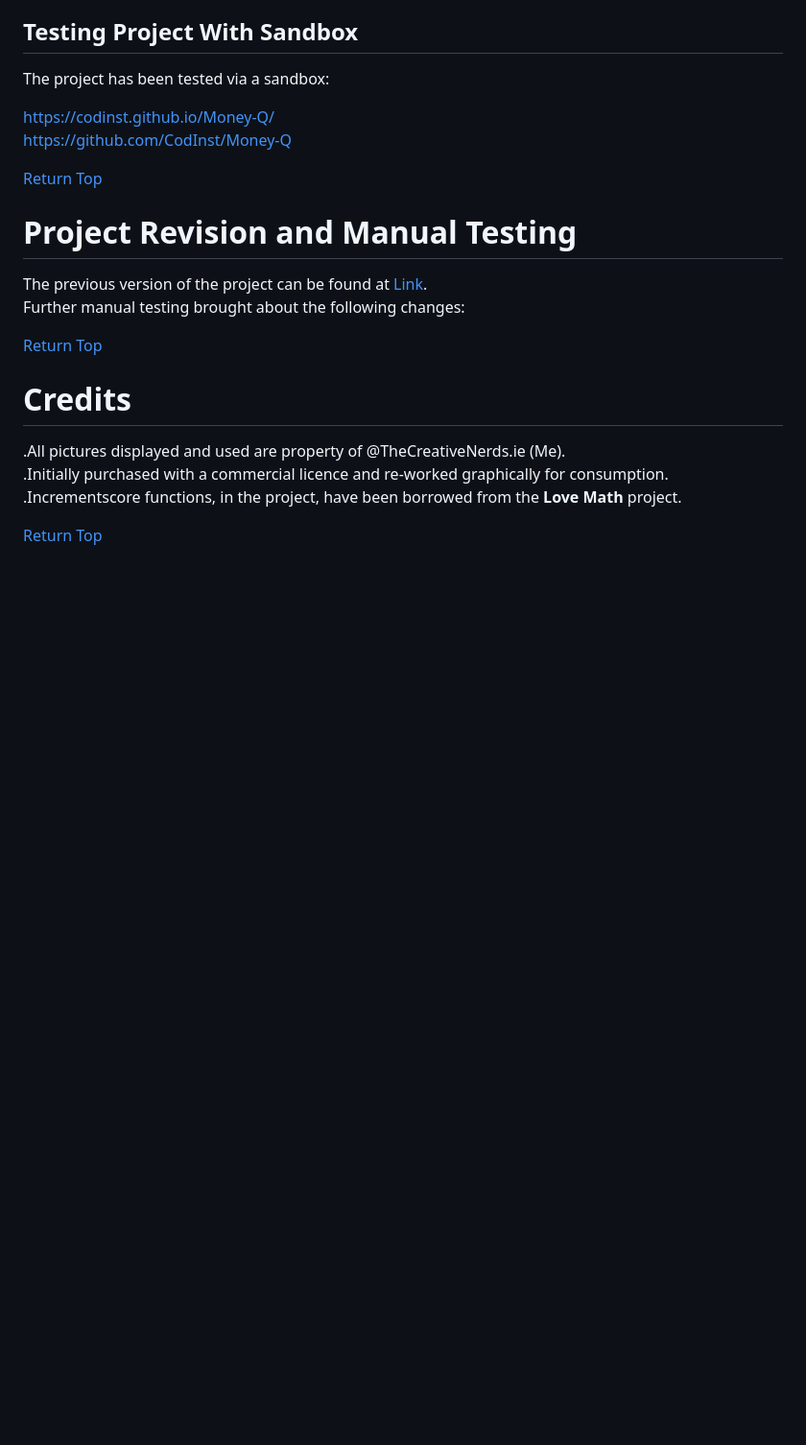
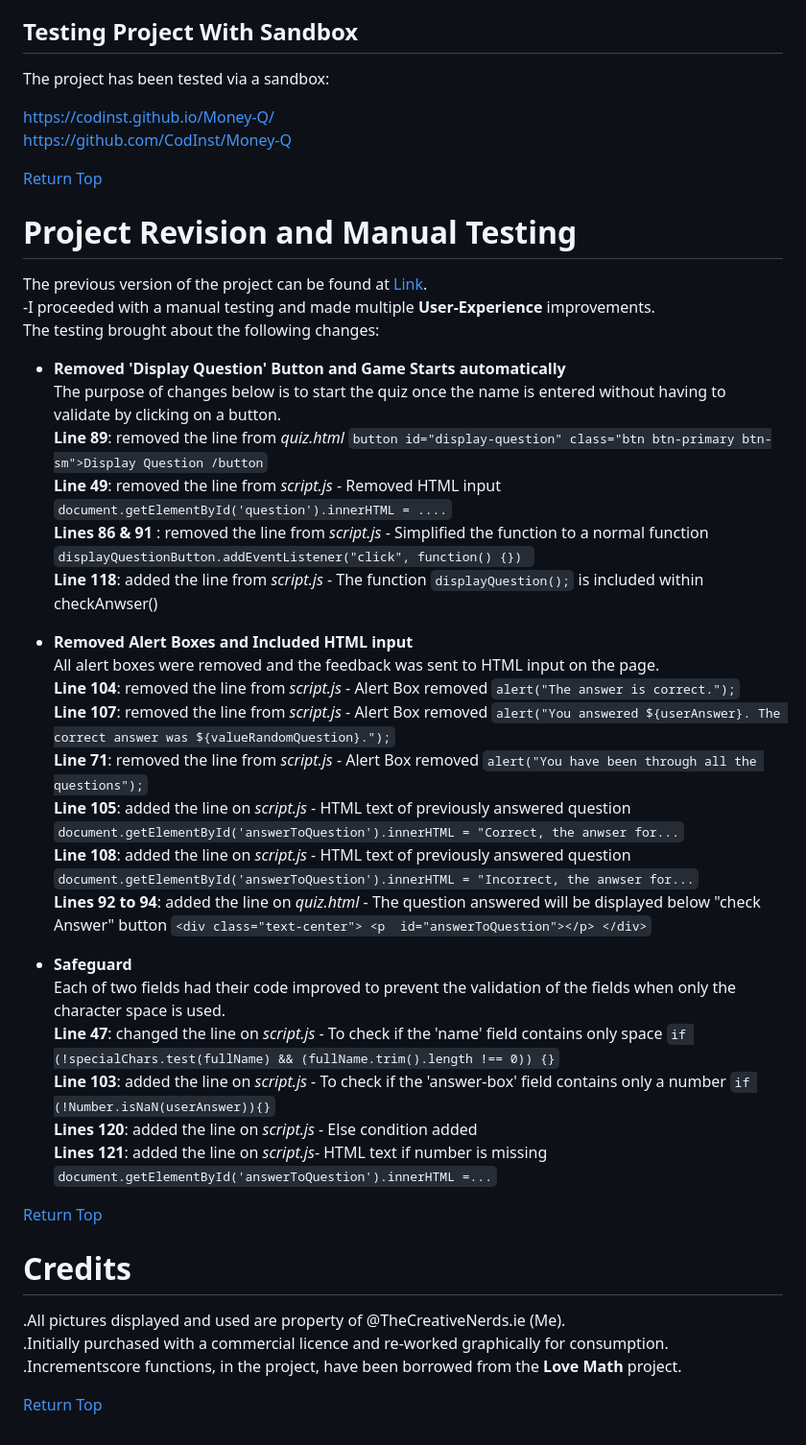
Before and after one commit to CodInst/Money-Quiz, a Markdown page: README.md, the part around the change. Shown at 96% size. Rendered like a GitHub page; blank space fills up the shorter version.

Commit message:
The section 'project revision and manual testing' has been filled and completed. All steps of testing and improvements.

```diff
--- a/README.md
+++ b/README.md
@@ -188,7 +188,30 @@ https://github.com/CodInst/Money-Q
 # Project Revision and Manual Testing
 
 The previous version of the project can be found at [Link](https://codinst.github.io/Money-Q/).<br>
-Further manual testing brought about the following changes:<br>
+-I proceeded with a manual testing and made multiple <strong>User-Experience</strong> improvements.<br>
+The testing brought about the following changes:<br>
+  - <strong>Removed 'Display Question' Button and Game Starts automatically</strong><br>
+  The purpose of changes below is to start the quiz once the name is entered without having to validate by clicking on a button.<br>
+  <strong>Line 89</strong>: removed the line from <em>quiz.html</em>  ` button id="display-question" class="btn btn-primary btn-sm">Display Question /button `<br>
+  <strong>Line 49</strong>: removed the line from <em>script.js</em> - Removed HTML input ` document.getElementById('question').innerHTML = .... `<br>
+  <strong>Lines 86 & 91 </strong>: removed the line from <em>script.js</em> - Simplified the function to a normal function ` displayQuestionButton.addEventListener("click", function() {})  `<br>
+  <strong>Line 118</strong>: added the line from <em>script.js</em> - The function ` displayQuestion(); ` is included within checkAnwser()<br>
+
+  - <strong>Removed Alert Boxes and Included HTML input</strong><br>
+  All alert boxes were removed and the feedback was sent to HTML input on the page.<br>
+  <strong>Line 104</strong>: removed the line from <em>script.js</em> - Alert Box removed ` alert("The answer is correct."); `<br>
+  <strong>Line 107</strong>: removed the line from <em>script.js</em> - Alert Box removed ` alert("You answered ${userAnswer}. The correct answer was ${valueRandomQuestion}."); `<br>
+  <strong>Line 71</strong>: removed the line from <em>script.js</em> - Alert Box removed ` alert("You have been through all the questions"); `<br>
+  <strong>Line 105</strong>: added the line on <em>script.js</em> - HTML text of previously answered question ` document.getElementById('answerToQuestion').innerHTML = "Correct, the anwser for... `<br>
+  <strong>Line 108</strong>: added the line on <em>script.js</em> - HTML text of previously answered question ` document.getElementById('answerToQuestion').innerHTML = "Incorrect, the anwser for... `<br>
+  <strong>Lines 92 to 94</strong>: added the line on <em>quiz.html</em> - The question answered will be displayed below "check Answer" button ` <div class="text-center"> <p  id="answerToQuestion"></p> </div> `<br>
+
+  - <strong>Safeguard</strong><br>
+  Each of two fields had their code improved to prevent the validation of the fields when only  the character space is used.<br>
+ <strong>Line 47</strong>: changed the line on <em>script.js</em> - To check if the 'name' field contains only space ` if (!specialChars.test(fullName) && (fullName.trim().length !== 0)) {} `<br>
+   <strong>Line 103</strong>: added the line on <em>script.js</em> - To check if the 'answer-box' field contains only a number ` if (!Number.isNaN(userAnswer)){} `<br>
+   <strong>Lines 120</strong>: added the line on <em>script.js</em> - Else condition added<br>
+   <strong>Lines 121</strong>: added the line on <em>script.js</em>- HTML text if number is missing ` document.getElementById('answerToQuestion').innerHTML =... `<br>
 
 <a align="right">[Return Top](#table-of-contents)</a>
 
```
